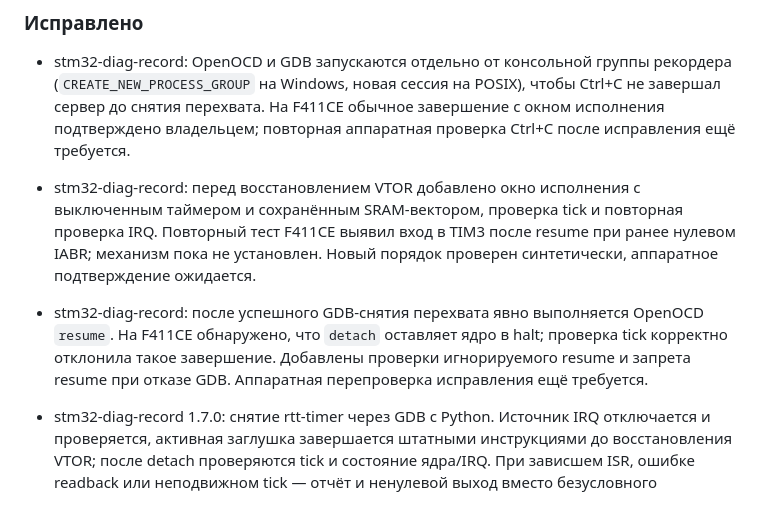
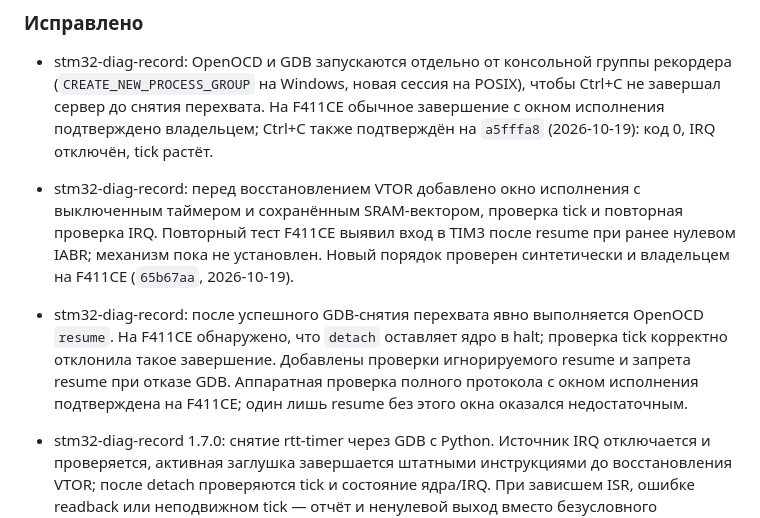
Before and after one commit to ViacheslavMezentsev/demo-stm32-skills, a Markdown page: CHANGELOG.md, the part around the change. Rendered like a GitHub page.

```diff
--- a/CHANGELOG.md
+++ b/CHANGELOG.md
@@ -88,17 +88,18 @@
 - stm32-diag-record: OpenOCD и GDB запускаются отдельно от консольной группы рекордера
   (`CREATE_NEW_PROCESS_GROUP` на Windows, новая сессия на POSIX), чтобы Ctrl+C не завершал
   сервер до снятия перехвата. На F411CE обычное завершение с окном исполнения подтверждено
-  владельцем; повторная аппаратная проверка Ctrl+C после исправления ещё требуется.
+  владельцем; Ctrl+C также подтверждён на `a5fffa8` (2026-10-19): код 0, IRQ отключён, tick растёт.
 
 - stm32-diag-record: перед восстановлением VTOR добавлено окно исполнения с выключенным таймером
   и сохранённым SRAM-вектором, проверка tick и повторная проверка IRQ. Повторный тест F411CE
   выявил вход в TIM3 после resume при ранее нулевом IABR; механизм пока не установлен.
-  Новый порядок проверен синтетически, аппаратное подтверждение ожидается.
+  Новый порядок проверен синтетически и владельцем на F411CE (`65b67aa`, 2026-10-19).
 
 - stm32-diag-record: после успешного GDB-снятия перехвата явно выполняется OpenOCD `resume`.
   На F411CE обнаружено, что `detach` оставляет ядро в halt; проверка tick корректно отклонила
   такое завершение. Добавлены проверки игнорируемого resume и запрета resume при отказе GDB.
-  Аппаратная перепроверка исправления ещё требуется.
+  Аппаратная проверка полного протокола с окном исполнения подтверждена на F411CE;
+  один лишь resume без этого окна оказался недостаточным.
 
 - stm32-diag-record 1.7.0: снятие rtt-timer через GDB с Python. Источник IRQ отключается и проверяется,
   активная заглушка завершается штатными инструкциями до восстановления VTOR; после detach проверяются
```
Also changed, not shown: TODO.md (+7 -7 lines), stm32-diag-record/references/rtt-evidence.md (+21 -0 lines).
